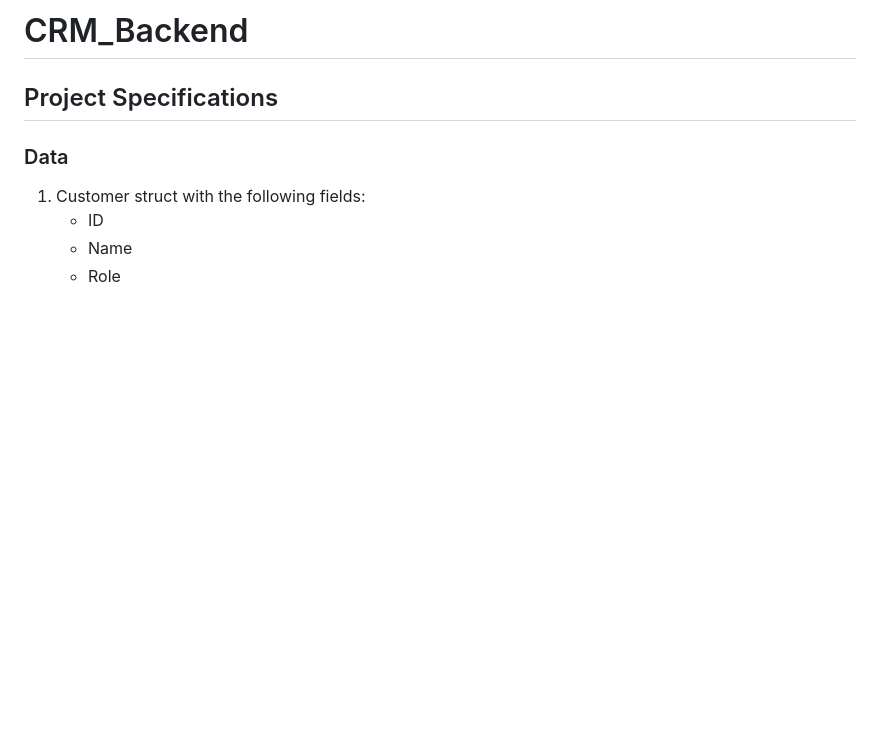
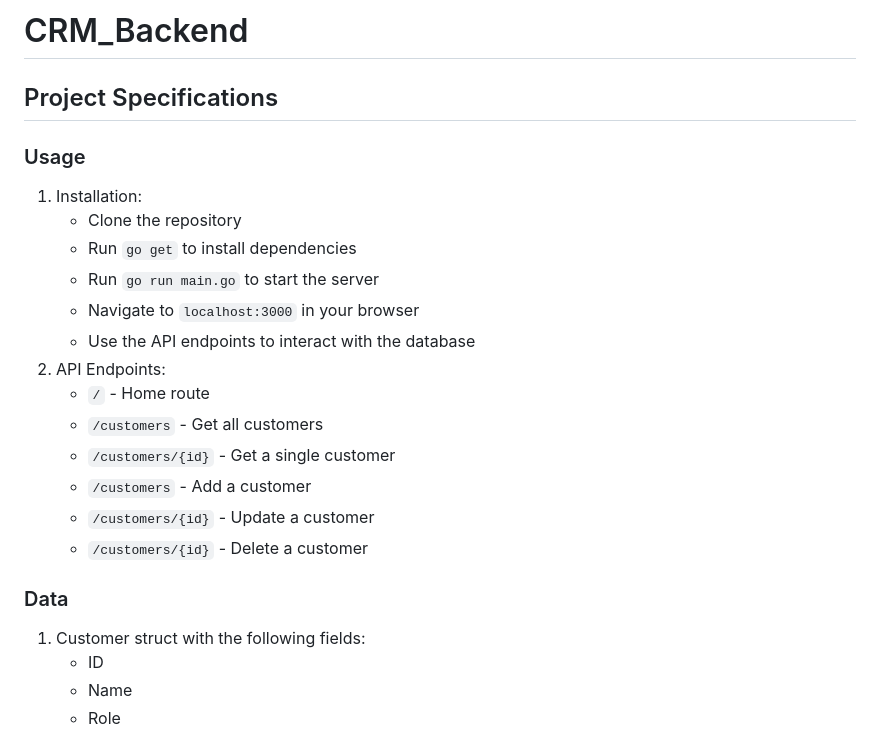
Before and after one commit to Petatron/CRM_Backend, a Markdown page: README.md, the part around the change. GitHub-like rendering; blank space fills up the shorter version.

Commit message:
update READNE

```diff
--- a/README.md
+++ b/README.md
@@ -1,5 +1,20 @@
 # CRM_Backend
 ## Project Specifications
+
+### Usage
+1. Installation:
+    - Clone the repository
+    - Run `go get` to install dependencies
+    - Run `go run main.go` to start the server
+    - Navigate to `localhost:3000` in your browser
+    - Use the API endpoints to interact with the database
+2. API Endpoints:
+    - `/` - Home route
+    - `/customers` - Get all customers
+    - `/customers/{id}` - Get a single customer
+    - `/customers` - Add a customer
+    - `/customers/{id}` - Update a customer
+    - `/customers/{id}` - Delete a customer
 
 ### Data
 1. Customer struct with the following fields:
```
